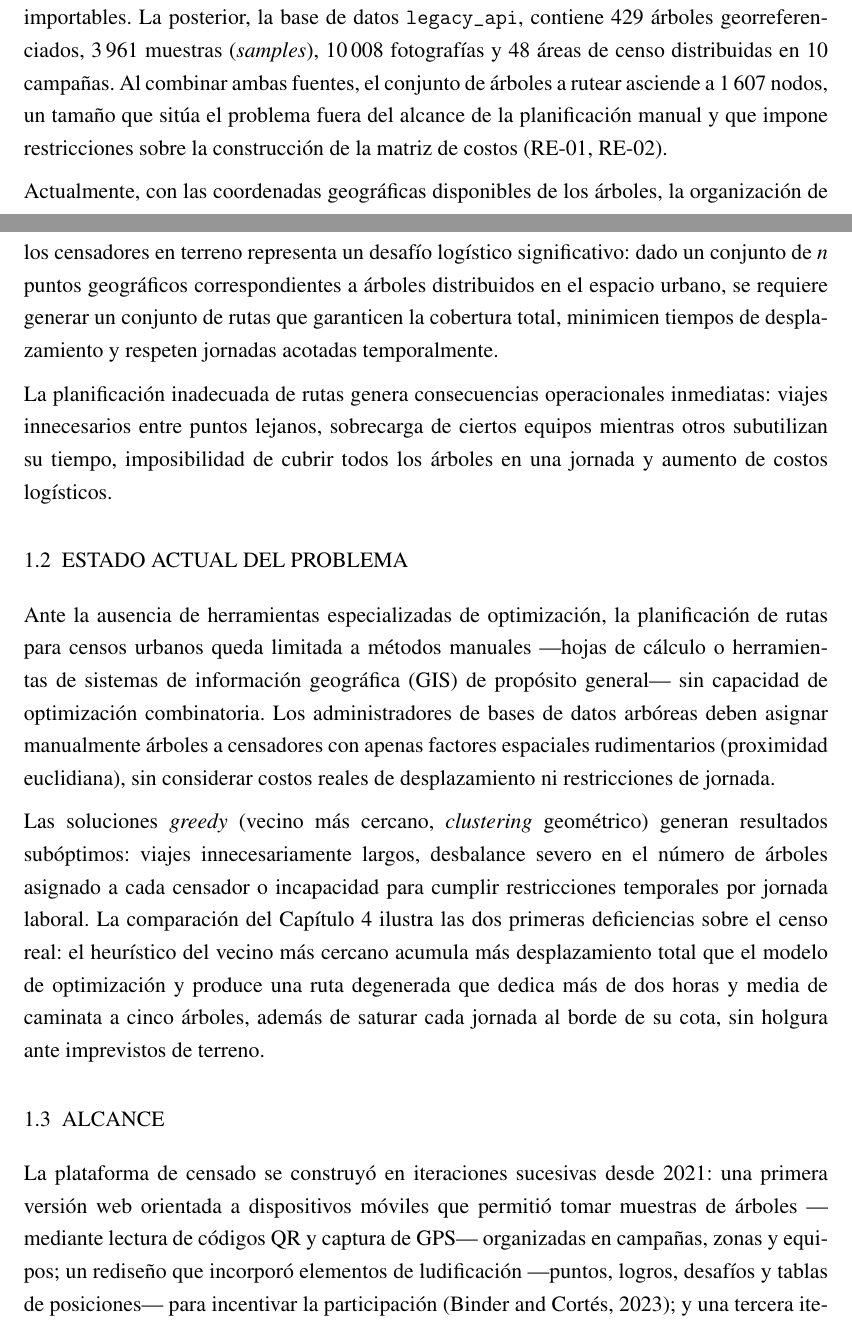
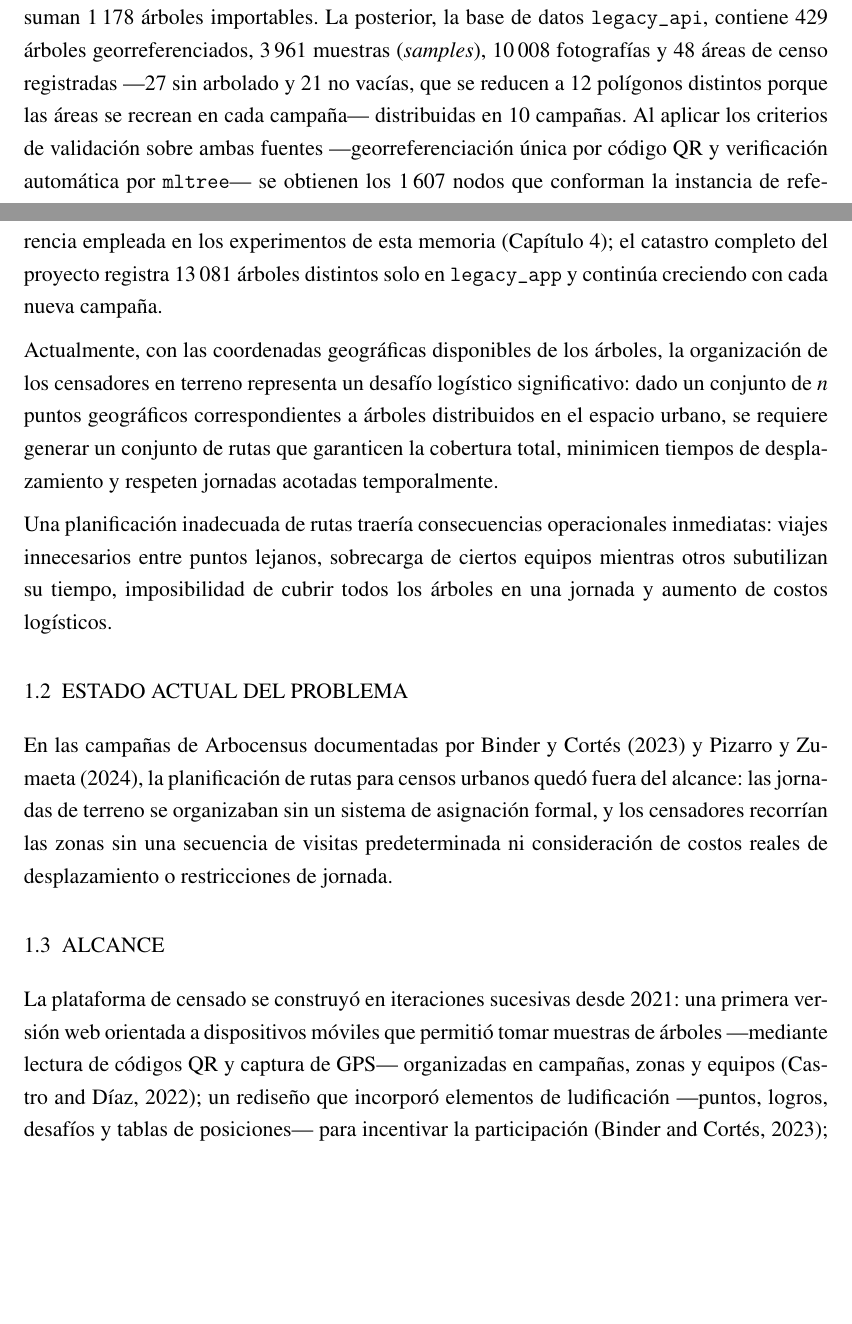
Before and after one commit to AlbertoZuiga/arbocensus, a LaTeX thesis (docs/thesis/main.tex, which reads docs/thesis/secciones/01-problematica.tex): two parts of pages 11 and 12 of 103 before the commit and two parts of pages 11 and 12 of 102 after it, joined at a grey line, cut so that both start at the same text, the shorter picture padded with empty space. Compiled offline with pdfLaTeX.

Commit message:
docs(thesis): corrige contradicciones de C1 y respalda §1.1–§1.2 con citas
Reconcilia 48 vs. 21 áreas de censo, corrige la tercera deficiencia
del greedy para que coincida con tab:comparativa, cita las dos
memorias previas en §1.2 y las nuevas referencias de dominio en §1.1,
y reemplaza la afirmación sin respaldo sobre el límite de la
planificación manual por la cifra que el Capítulo 4 sí mide.

```diff
--- a/docs/thesis/secciones/01-problematica.tex
+++ b/docs/thesis/secciones/01-problematica.tex
@@ -34,11 +34,15 @@ en Heroku, registra 17\,208 muestras de censo asociadas por código QR, que corr
 de las muestras de cada QR--- suman 1\,178 árboles importables.
 La posterior, la
 base de datos \texttt{legacy\_api}, contiene 429 árboles georreferenciados, 3\,961
-muestras (\textit{samples}), 10\,008 fotografías y 48 áreas de censo distribuidas en 10
-campañas.
-Al combinar ambas fuentes, el conjunto de árboles a rutear asciende a 1\,607 nodos,
-un tamaño que sitúa el problema fuera del alcance de la planificación manual y que
-impone restricciones sobre la construcción de la matriz de costos (RE-01, RE-02).
+muestras (\textit{samples}), 10\,008 fotografías y 48 áreas de censo registradas
+---27 sin arbolado y 21 no vacías, que se reducen a 12 polígonos distintos porque
+las áreas se recrean en cada campaña--- distribuidas en 10 campañas.
+Al aplicar los criterios de validación sobre ambas fuentes ---georreferenciación única
+por código QR y verificación automática por \texttt{mltree}--- se obtienen los
+1\,607 nodos que conforman la instancia de referencia empleada en los experimentos
+de esta memoria (Capítulo~\ref{cap:resultados}); el catastro completo del proyecto
+registra 13\,081 árboles distintos solo en \texttt{legacy\_app} y continúa creciendo
+con cada nueva campaña.
 
 Actualmente, con las coordenadas geográficas disponibles de los árboles, la organización
 de los censadores en terreno representa un desafío logístico significativo: dado un
@@ -46,7 +50,7 @@ conjunto de $n$ puntos geográficos correspondientes a árboles distribuidos en
 urbano, se requiere generar un conjunto de rutas que garanticen la cobertura total,
 minimicen tiempos de desplazamiento y respeten jornadas acotadas temporalmente.
 
-La planificación inadecuada de rutas genera consecuencias operacionales inmediatas:
+Una planificación inadecuada de rutas traería consecuencias operacionales inmediatas:
 viajes innecesarios entre puntos lejanos, sobrecarga de ciertos equipos mientras otros
 subutilizan su tiempo, imposibilidad de cubrir todos los árboles en una jornada y
 aumento de costos logísticos.
@@ -54,21 +58,12 @@ aumento de costos logísticos.
 \section{ESTADO ACTUAL DEL PROBLEMA}
 \label{sec:estado-actual}
 
-Ante la ausencia de herramientas especializadas de optimización, la planificación de
-rutas para censos urbanos queda limitada a métodos manuales ---hojas de cálculo o
-herramientas de sistemas de información geográfica (GIS) de propósito general--- sin capacidad de optimización combinatoria. Los administradores de bases de datos arbóreas deben
-asignar manualmente árboles a censadores con apenas factores espaciales rudimentarios
-(proximidad euclidiana), sin considerar costos reales de desplazamiento ni
-restricciones de jornada.
-
-Las soluciones \textit{greedy} (vecino más cercano, \textit{clustering} geométrico) generan resultados
-subóptimos: viajes innecesariamente largos, desbalance severo en el número de árboles
-asignado a cada censador o incapacidad para cumplir restricciones temporales por jornada
-laboral. La comparación del Capítulo~\ref{cap:resultados} ilustra las dos primeras
-deficiencias sobre el censo real: el heurístico del vecino más cercano acumula más
-desplazamiento total que el modelo de optimización y produce una ruta degenerada que
-dedica más de dos horas y media de caminata a cinco árboles, además de saturar cada
-jornada al borde de su cota, sin holgura ante imprevistos de terreno.
+En las campañas de Arbocensus documentadas por Binder y Cortés
+\citeyearpar{binder-cortes2023} y Pizarro y Zumaeta \citeyearpar{pizarro-zumaeta2024}, la
+planificación de rutas para censos urbanos quedó fuera del alcance: las jornadas de
+terreno se organizaban sin un sistema de asignación formal, y los censadores recorrían
+las zonas sin una secuencia de visitas predeterminada ni consideración de costos reales
+de desplazamiento o restricciones de jornada.
 
 \section{ALCANCE}
 \label{sec:alcance-desarrollo}
```
Also changed, not shown: docs/thesis/secciones/01-problematica.tex (25 more changed lines).
